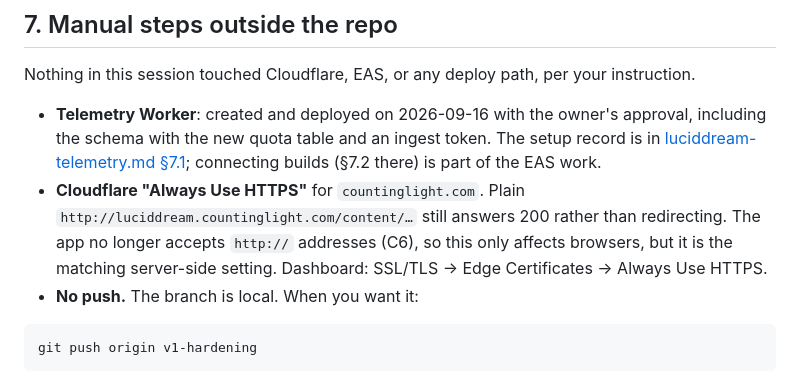
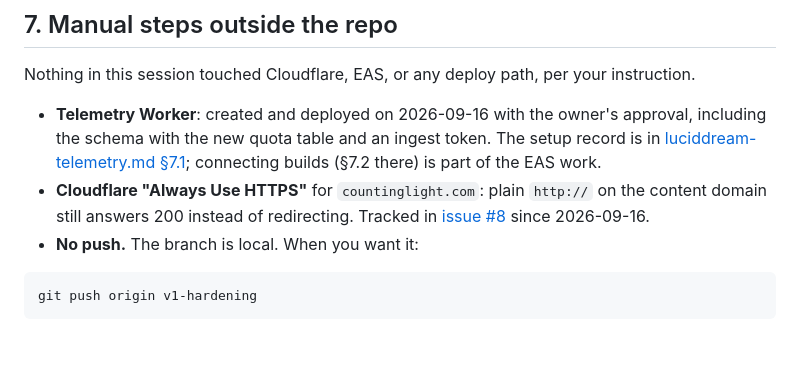
Before and after one commit to countinglight/luciddream, a Markdown page: doc/dev_process/v1-hardening-091526.md, the part around the change. Drawn GitHub-style; blank space fills up the shorter version.

Commit message:
Docs: HTTP disablement on Cloudflare is tracked in issue #8
Co-Authored-By: Claude Opus 5 <noreply@anthropic.com>

````diff
--- a/doc/dev_process/v1-hardening-091526.md
+++ b/doc/dev_process/v1-hardening-091526.md
@@ -162,10 +162,9 @@ Nothing in this session touched Cloudflare, EAS, or any deploy path, per your in
   schema with the new quota table and an ingest token. The setup record is in
   [luciddream-telemetry.md §7.1](../plans/luciddream-telemetry.md); connecting builds
   (§7.2 there) is part of the EAS work.
-- **Cloudflare "Always Use HTTPS"** for `countinglight.com`. Plain `http://luciddream.countinglight.com/content/…`
-  still answers 200 rather than redirecting. The app no longer accepts `http://` addresses (C6),
-  so this only affects browsers, but it is the matching server-side setting. Dashboard: SSL/TLS →
-  Edge Certificates → Always Use HTTPS.
+- **Cloudflare "Always Use HTTPS"** for `countinglight.com`: plain `http://` on the content domain
+  still answers 200 instead of redirecting. Tracked in
+  [issue #8](https://github.com/countinglight/luciddream/issues/8) since 2026-09-16.
 - **No push.** The branch is local. When you want it:
 
 ```bash
````
